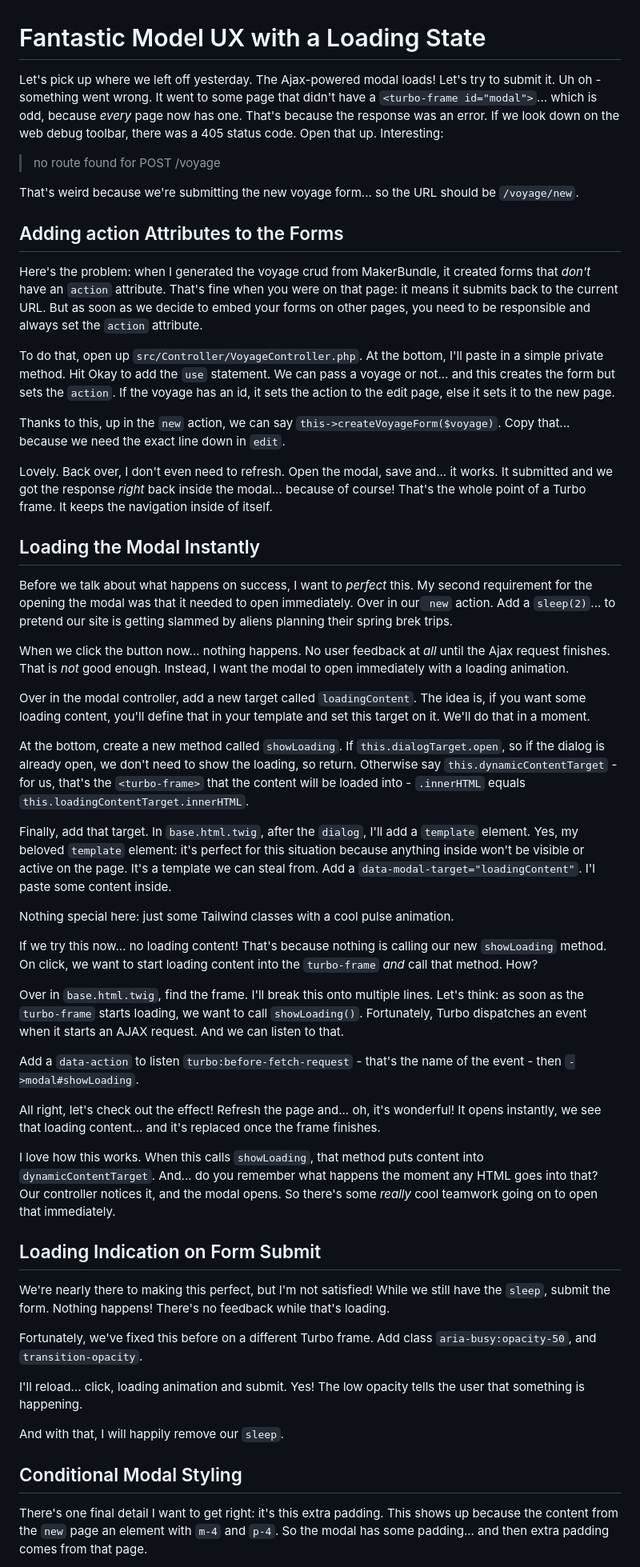
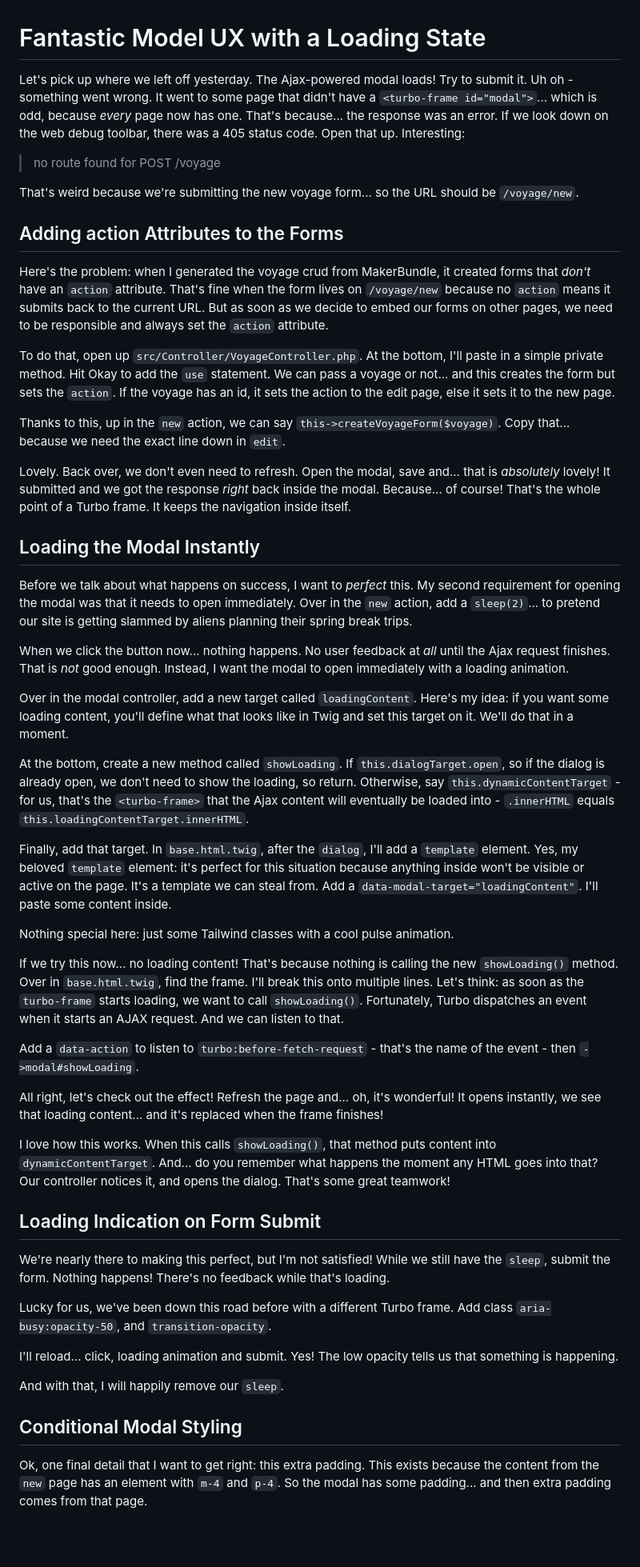
Before and after one commit to SymfonyCasts/30-days-last, a Markdown page: sfcasts/modal-loading.md, the part around one of its changes. Shown at 80% size. Rendered like a GitHub page; blank space fills up the shorter version.

```diff
--- a/sfcasts/modal-loading.md
+++ b/sfcasts/modal-loading.md
@@ -1,23 +1,23 @@
 # Fantastic Model UX with a Loading State
 
-Let's pick up where we left off yesterday. The Ajax-powered modal loads! Let's
-try to submit it. Uh oh - something went wrong. It went to some page that didn't
+Let's pick up where we left off yesterday. The Ajax-powered modal loads!
+Try to submit it. Uh oh - something went wrong. It went to some page that didn't
 have a `<turbo-frame id="modal">`... which is odd, because *every* page now has one.
-That's because the response was an error. If we look down on the web debug toolbar,
+That's because... the response was an error. If we look down on the web debug toolbar,
 there was a 405 status code. Open that up. Interesting:
 
 > no route found for POST /voyage
 
-That's  weird because we're submitting the new voyage form... so the URL should
+That's weird because we're submitting the new voyage form... so the URL should
 be `/voyage/new`.
 
 ## Adding action Attributes to the Forms
 
 Here's the problem: when I generated the voyage crud from MakerBundle, it created
-forms that *don't* have an `action` attribute. That's fine when you were on that
-page: it means it submits back to the current URL. But as soon as we decide to
-embed your forms on other pages, you need to be responsible and always set the
-`action` attribute.
+forms that *don't* have an `action` attribute. That's fine when the form lives
+on `/voyage/new` because no `action` means it submits back to the current URL. But
+as soon as we decide to embed our forms on other pages, we need to be responsible
+and always set the `action` attribute.
 
 To do that, open up `src/Controller/VoyageController.php`. At the bottom, I'll
 paste in a simple private method. Hit Okay to add the `use` statement. We can pass
@@ -27,60 +27,57 @@ has an id, it sets the action to the edit page, else it sets it to the new page.
 Thanks to this, up in the `new` action, we can say `this->createVoyageForm($voyage)`.
 Copy that... because we need the exact line down in `edit`.
 
-Lovely. Back over, I don't even need to refresh. Open the modal, save and... it works.
-It submitted and we got the response *right* back inside the modal... because of
-course! That's the whole point of a Turbo frame. It keeps the navigation inside
-of itself.
+Lovely. Back over, we don't even need to refresh. Open the modal, save and...
+that is *absolutely* lovely! It submitted and we got the response *right* back inside
+the modal. Because... of course! That's the whole point of a Turbo frame. It keeps
+the navigation inside itself.
 
 ## Loading the Modal Instantly
 
 Before we talk about what happens on success, I want to *perfect* this. My second
-requirement for the opening the modal was that it needed to open immediately. Over
-in our` new` action. Add a `sleep(2)`... to pretend our site is getting slammed
-by aliens planning their spring brek trips.
+requirement for opening the modal was that it needs to open immediately. Over
+in the `new` action, add a `sleep(2)`... to pretend our site is getting slammed
+by aliens planning their spring break trips.
 
 When we click the button now... nothing happens. No user feedback at *all* until
 the Ajax request finishes. That is *not* good enough. Instead, I want the modal to
 open immediately with a loading animation.
 
-Over in the modal controller, add a new target called `loadingContent`. The idea
-is, if you want some loading content, you'll define that in your template and
-set this target on it. We'll do that in a moment.
+Over in the modal controller, add a new target called `loadingContent`. Here's my
+idea: if you want some loading content, you'll define what that looks like in
+Twig and set this target on it. We'll do that in a moment.
 
 At the bottom, create a new method called `showLoading`. If `this.dialogTarget.open`,
 so if the dialog is already open, we don't need to show the loading, so return.
-Otherwise say `this.dynamicContentTarget` - for us, that's the `<turbo-frame>`
-that the content will be loaded into - `.innerHTML` equals
+Otherwise, say `this.dynamicContentTarget` - for us, that's the `<turbo-frame>`
+that the Ajax content will eventually be loaded into - `.innerHTML` equals
 `this.loadingContentTarget.innerHTML`.
 
 Finally, add that target. In `base.html.twig`, after the `dialog`, I'll add a
 `template` element. Yes, my beloved `template` element: it's perfect for this
 situation because anything inside won't be visible or active on the page. It's
-a template we can steal from. Add a `data-modal-target="loadingContent"`. I'l
+a template we can steal from. Add a `data-modal-target="loadingContent"`. I'll
 paste some content inside.
 
 Nothing special here: just some Tailwind classes with a cool pulse animation.
 
-If we try this now... no loading content! That's because nothing is calling our
-new `showLoading` method. On click, we want to start loading content into the
-`turbo-frame` *and* call that method. How?
+If we try this now... no loading content! That's because nothing is calling the
+new `showLoading()` method. Over in `base.html.twig`, find the frame. I'll break
+this onto multiple lines. Let's think: as soon as the `turbo-frame` starts loading,
+we want to call `showLoading()`. Fortunately, Turbo dispatches an event when it
+starts an AJAX request. And we can listen to that.
 
-Over in `base.html.twig`, find the frame. I'll break this onto multiple lines. Let's
-think: as soon as the `turbo-frame` starts loading, we want to call `showLoading()`.
-Fortunately, Turbo dispatches an event when it starts an AJAX request. And we can
-listen to that.
-
-Add a `data-action` to listen  `turbo:before-fetch-request` - that's the name of
+Add a `data-action` to listen to `turbo:before-fetch-request` - that's the name of
 the event - then `->modal#showLoading`.
 
 All right, let's check out the effect! Refresh the page and... oh, it's wonderful!
-It opens instantly, we see that loading content... and it's replaced once the
-frame finishes.
+It opens instantly, we see that loading content... and it's replaced when the
+frame finishes!
 
-I love how this works. When this calls `showLoading`, that method puts content
+I love how this works. When this calls `showLoading()`, that method puts content
 into `dynamicContentTarget`. And... do you remember what happens the moment any
-HTML goes into that? Our controller notices it, and the modal opens. So there's some
-*really* cool teamwork going on to open that immediately.
+HTML goes into that? Our controller notices it, and opens the dialog. That's
+some great teamwork!
 
 ## Loading Indication on Form Submit
 
@@ -88,17 +85,17 @@ We're nearly there to making this perfect, but I'm not satisfied! While we still
 have the `sleep`, submit the form. Nothing happens! There's no feedback while that's
 loading.
 
-Fortunately, we've fixed this before on a different Turbo frame. Add class
+Lucky for us, we've been down this road before with a different Turbo frame. Add class
 `aria-busy:opacity-50`, and `transition-opacity`.
 
 I'll reload... click, loading animation and submit. Yes! The low opacity tells
-the user that something is happening.
+us that something is happening.
 
 And with that, I will happily remove our `sleep`.
 
 ## Conditional Modal Styling
 
-There's one final detail I want to get right: it's this extra padding. This shows
-up because the content from the `new` page an element with `m-4` and `p-4`. So
+Ok, one final detail that I want to get right: this extra padding. This exists
+because the content from the `new` page has an element with `m-4` and `p-4`. So
 the modal has some padding... and then extra padding comes from that page.
 
```
Also changed, not shown: other parts of sfcasts/modal-loading.md (+11 -10 lines), sfcasts/modal.md (+40 -39 lines).
